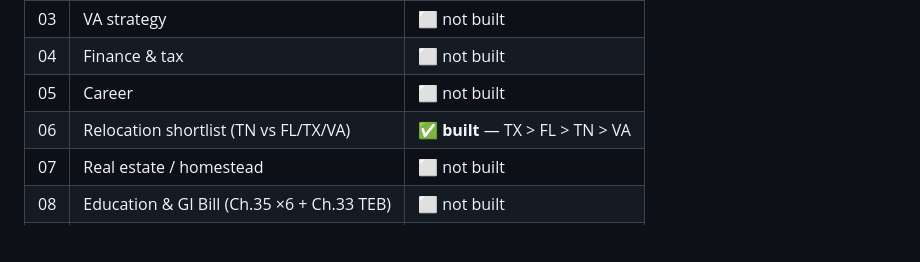
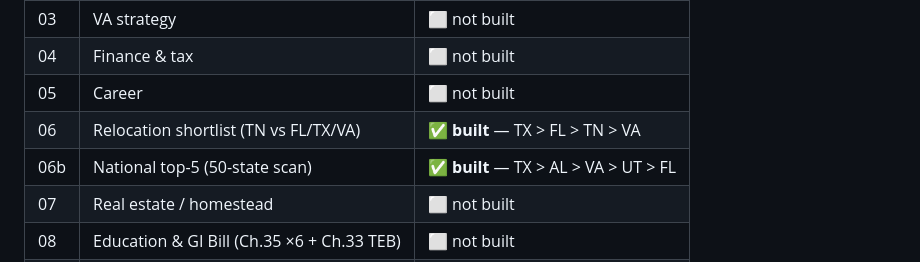
Before and after one commit to tdbutera/buteratd-solutions, a Markdown page: 00_INDEX.md, the part around the change. Drawn GitHub-style; blank space fills up the shorter version.

```diff
--- a/00_INDEX.md
+++ b/00_INDEX.md
@@ -48,6 +48,7 @@
 | 04 | Finance & tax | ⬜ not built |
 | 05 | Career | ⬜ not built |
 | 06 | Relocation shortlist (TN vs FL/TX/VA) | ✅ **built** — TX > FL > TN > VA |
+| 06b | National top-5 (50-state scan) | ✅ **built** — TX > AL > VA > UT > FL |
 | 07 | Real estate / homestead | ⬜ not built |
 | 08 | Education & GI Bill (Ch.35 ×6 + Ch.33 TEB) | ⬜ not built |
 | 09 | Insurance & risk | ⬜ not built |
```
Also changed, not shown: 06b_National_Top5.md (added, +67 -0 lines), 99_VERIFIED_DATA_LOCKED.md (+20 -1 lines).
